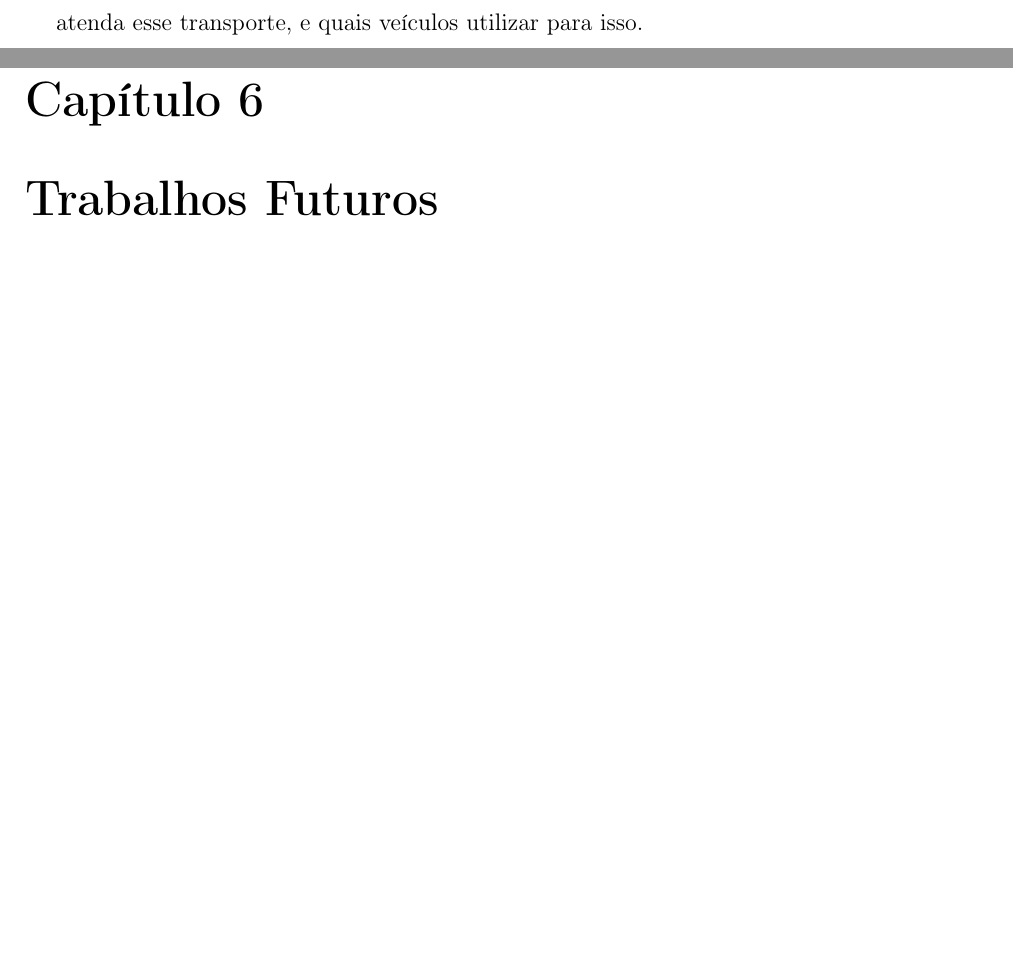
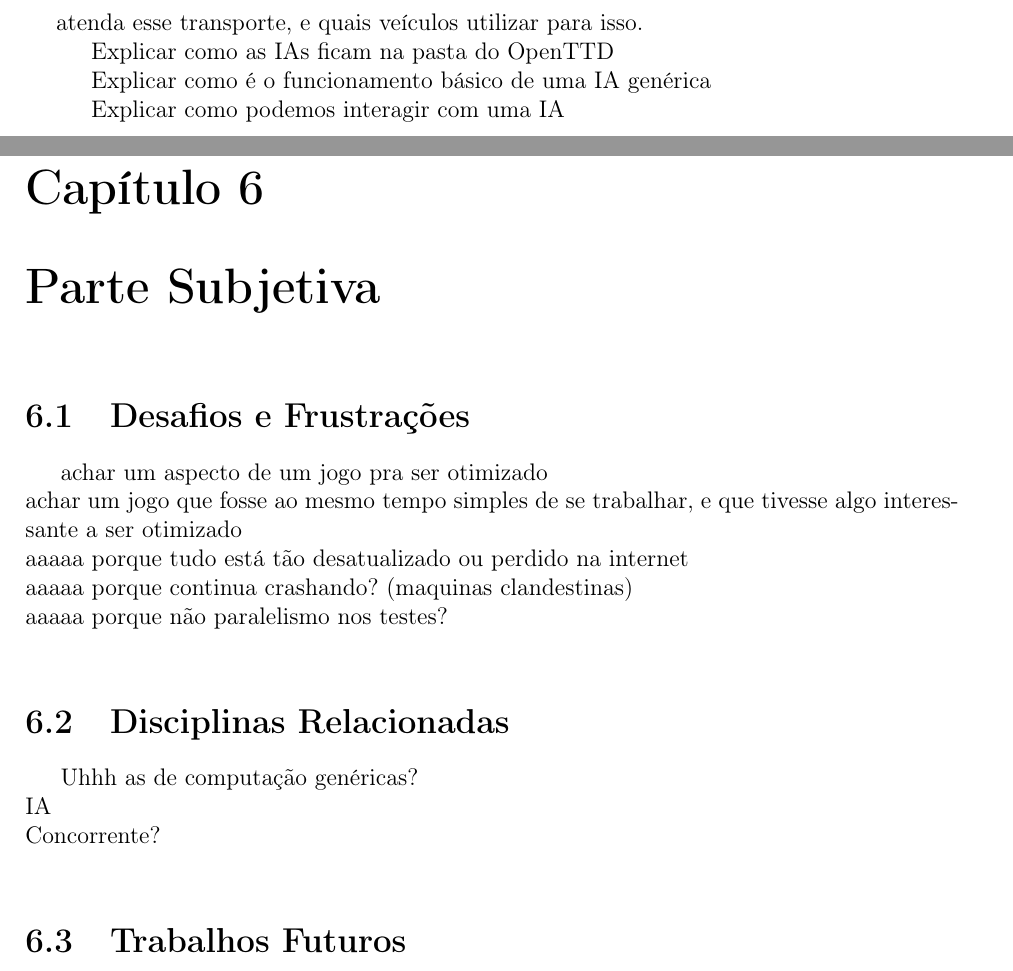
Before and after one commit to imano-ob/tccbib, a LaTeX thesis (monografia_template.tex, which reads cap-conclusoes.tex, cap-desenvolvimentos.tex): two parts of pages 12 and 19 of 21, joined at a grey line, cut so that both start at the same text, the shorter picture padded with empty space. Compiled offline with pdfLaTeX; the source files are stored in an older character set and shown here as Unicode.

Commit message:
Mais fixes. Also mais ideias em vários lugares
Deixar de peixinho dourado na tela,e escrever algo. urgente.

```diff
--- a/cap-conclusoes.tex
+++ b/cap-conclusoes.tex
@@ -15,7 +15,21 @@ Com isso em mente, talvez seja possível obter resultados melhores se o jogo for
 
 %Provavelmente funciona yaaaaaaay mas provavelmente rende mais se o jogo for projetado assim desde o começo yaaaaaaaaay
 
-\chapter{Trabalhos Futuros}
+\chapter{Parte Subjetiva}
+\section{Desafios e Frustrações}
+achar um aspecto de um jogo pra ser otimizado\\
+achar um jogo que fosse ao mesmo tempo simples de se trabalhar, e que tivesse algo interessante a ser otimizado\\
+aaaaa porque tudo está tão desatualizado ou perdido na internet\\
+aaaaa porque continua crashando? (maquinas clandestinas)\\
+aaaaa porque não paralelismo nos testes?\\
+
+\section{Disciplinas Relacionadas}
+Uhhh as de computação genéricas?\\
+IA\\
+Concorrente?\\
+
+
+\section{Trabalhos Futuros}
 
 Fazer um jogo com isso em mente desde o começo pra ver é legit e se realmente ajuda no desenvolvimento de um jogo porque pode ser que não e eu sei lá cara aaaaaaaaaaaaaaaaaaaaaaaaaaa
 
--- a/cap-desenvolvimentos.tex
+++ b/cap-desenvolvimentos.tex
@@ -82,8 +82,14 @@ OpenTTD foi baseado no jogo original de 1994, que recebeu um patch feito pela co
 %BEGIN RASCUNHO
 %tenho minhas reservas quanto à isso ser um capítulo. Acho que seria melhor como subseção de OpenTTD
 
-O OpenTTD tem suporte a inteligências artificiais, cujo comportamento é definido por um conjunto de scripts Squirrel , que é "uma linguagem de alto nível, imperativa e orientada a objetos, projetada para ser uma linguagem de script leve que se adequa aos requerimentos de banda, memória e processamento em tempo real para aplicações como jogos"\footnote{\url{www.squirrel-lang.org}}. Sua sintaxe é bastante similar à de C++. O OpenTTD tem seu próprio interpretador Squirrel, que executa um certo número de instruções de cada IA antes de interrompê-la por um breve período de tempo. Estes scripts são responsáveis por todas as ações que a IA pode tomar, como quais pontos de produção e consumo atender com seus veículos, como construir um caminho que atenda esse transporte, e quais veículos utilizar para isso.
+O OpenTTD tem suporte a inteligências artificiais, cujo comportamento é definido por um conjunto de scripts Squirrel, que é "uma linguagem de alto nível, imperativa e orientada a objetos, projetada para ser uma linguagem de script leve que se adequa aos requerimentos de banda, memória e processamento em tempo real para aplicações como jogos"\footnote{\url{www.squirrel-lang.org}}. Sua sintaxe é bastante similar à de C++. O OpenTTD tem seu próprio interpretador Squirrel, que executa um certo número de instruções de cada IA antes de interrompê-la por um breve período de tempo. Estes scripts são responsáveis por todas as ações que a IA pode tomar, como quais pontos de produção e consumo atender com seus veículos, como construir um caminho que atenda esse transporte, e quais veículos utilizar para isso.
 %END RASCUNHO
+
+Explicar como as IAs ficam na pasta do OpenTTD
+
+Explicar como é o funcionamento básico de uma IA genérica
+
+Explicar como podemos interagir com uma IA
 
 \chapter{Implementação}
 \section{Objetivos}
```
